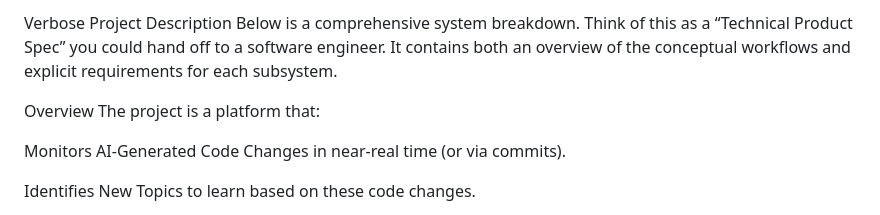
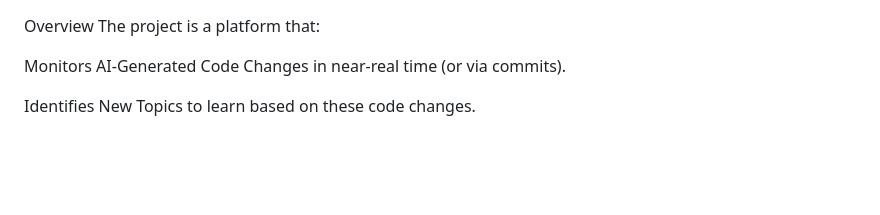
Before and after one commit to Panzah-Nexus/Brain_Vibe, a Markdown page: README.md, the part around the change. Rendered like a GitHub page; blank space fills up the shorter version.

Commit message:
Simplify project description in README
Removed verbose project description for conciseness.

```diff
--- a/README.md
+++ b/README.md
@@ -1,5 +1,4 @@
-Verbose Project Description
-Below is a comprehensive system breakdown. Think of this as a “Technical Product Spec” you could hand off to a software engineer. It contains both an overview of the conceptual workflows and explicit requirements for each subsystem.
+
 
 Overview
 The project is a platform that:
```
